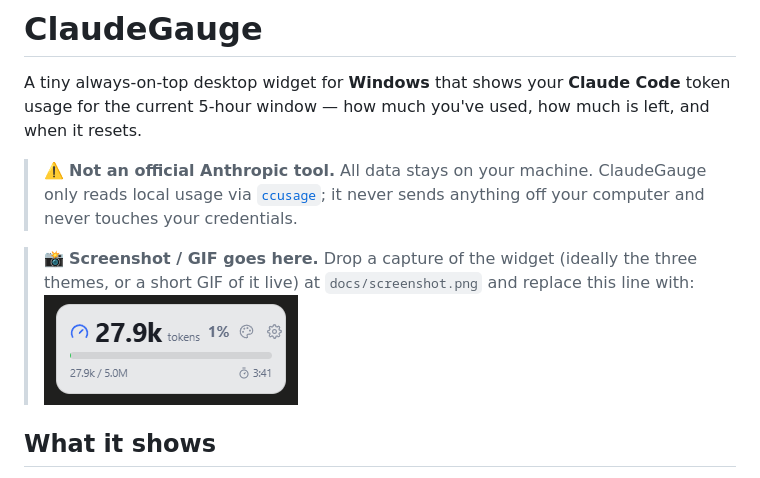
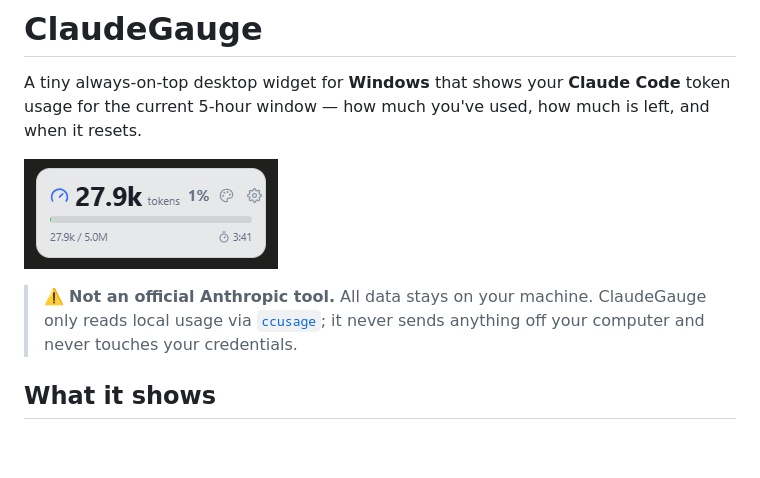
Before and after one commit to devpanitan/ClaudeGauge, a Markdown page: README.md, the part around the change. Rendered like a GitHub page; blank space fills up the shorter version.

```diff
--- a/README.md
+++ b/README.md
@@ -4,14 +4,11 @@ A tiny always-on-top desktop widget for **Windows** that shows your **Claude
 Code** token usage for the current 5-hour window — how much you've used, how
 much is left, and when it resets.
 
+![ClaudeGauge widget](docs/screenshot.png)
+
 > ⚠️ **Not an official Anthropic tool.** All data stays on your machine.
 > ClaudeGauge only reads local usage via [`ccusage`](https://github.com/ryoppippi/ccusage);
 > it never sends anything off your computer and never touches your credentials.
-
-> 📸 **Screenshot / GIF goes here.** Drop a capture of the widget (ideally the
-> three themes, or a short GIF of it live) at `docs/screenshot.png` and replace
-> this line with:
-![ClaudeGauge widget](docs/screenshot.png)
 
 ## What it shows
 
```
